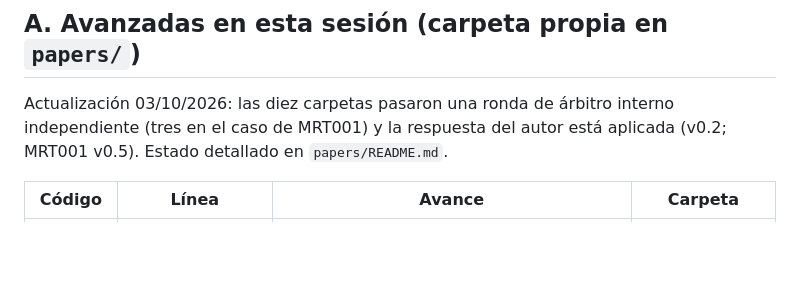
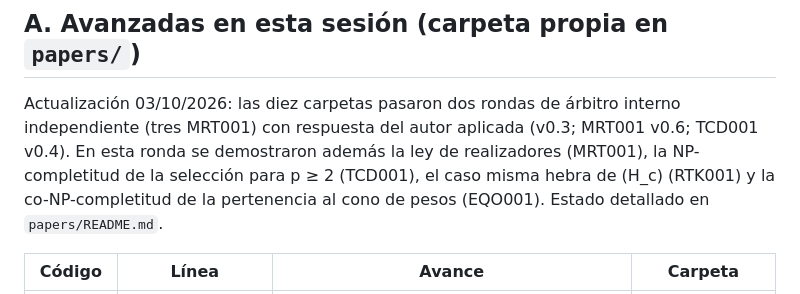
Before and after one commit to ChanoSilva/ChanoSilva, a Markdown page: papers/TRIAJE_lineas_en_pausa_20260930.md, the part around the change. Drawn GitHub-style; blank space fills up the shorter version.

```diff
--- a/papers/TRIAJE_lineas_en_pausa_20260930.md
+++ b/papers/TRIAJE_lineas_en_pausa_20260930.md
@@ -6,7 +6,7 @@ Criterio de triaje: una línea es **tractable aquí** si su siguiente paso es un
 
 ## A. Avanzadas en esta sesión (carpeta propia en `papers/`)
 
-Actualización 03/10/2026: las diez carpetas pasaron una ronda de árbitro interno independiente (tres en el caso de MRT001) y la respuesta del autor está aplicada (v0.2; MRT001 v0.5). Estado detallado en `papers/README.md`.
+Actualización 03/10/2026: las diez carpetas pasaron dos rondas de árbitro interno independiente (tres MRT001) con respuesta del autor aplicada (v0.3; MRT001 v0.6; TCD001 v0.4). En esta ronda se demostraron además la ley de realizadores (MRT001), la NP-completitud de la selección para p ≥ 2 (TCD001), el caso misma hebra de (H_c) (RTK001) y la co-NP-completitud de la pertenencia al cono de pesos (EQO001). Estado detallado en `papers/README.md`.
 
 | Código | Línea | Avance | Carpeta |
 |---|---|---|---|
```
Also changed, not shown: papers/README.md (+11 -11 lines).
